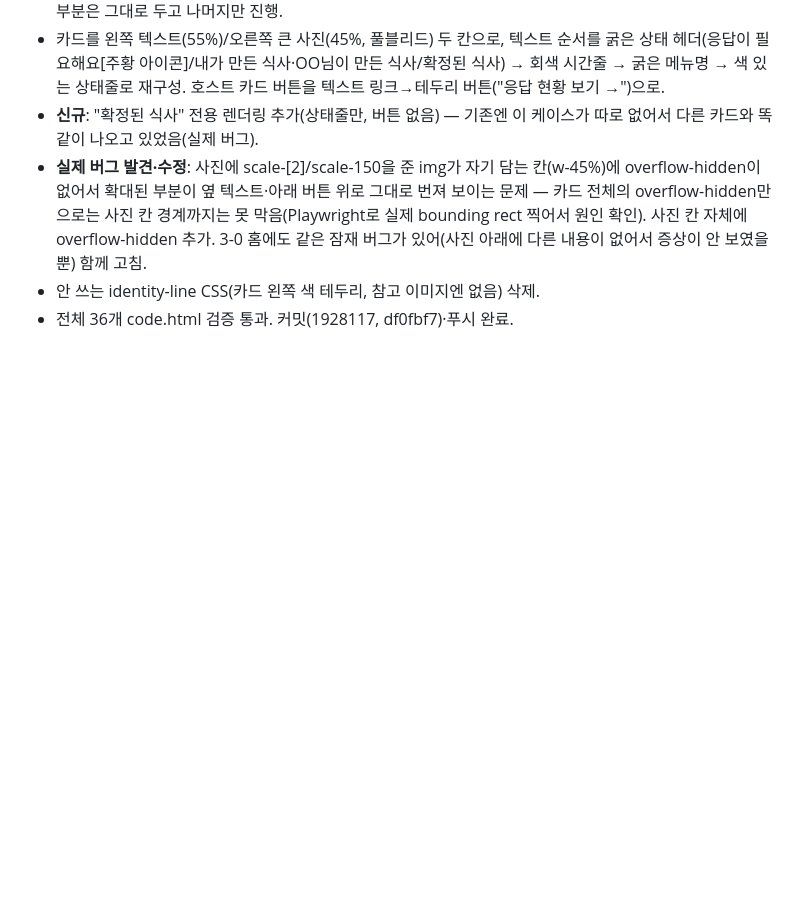
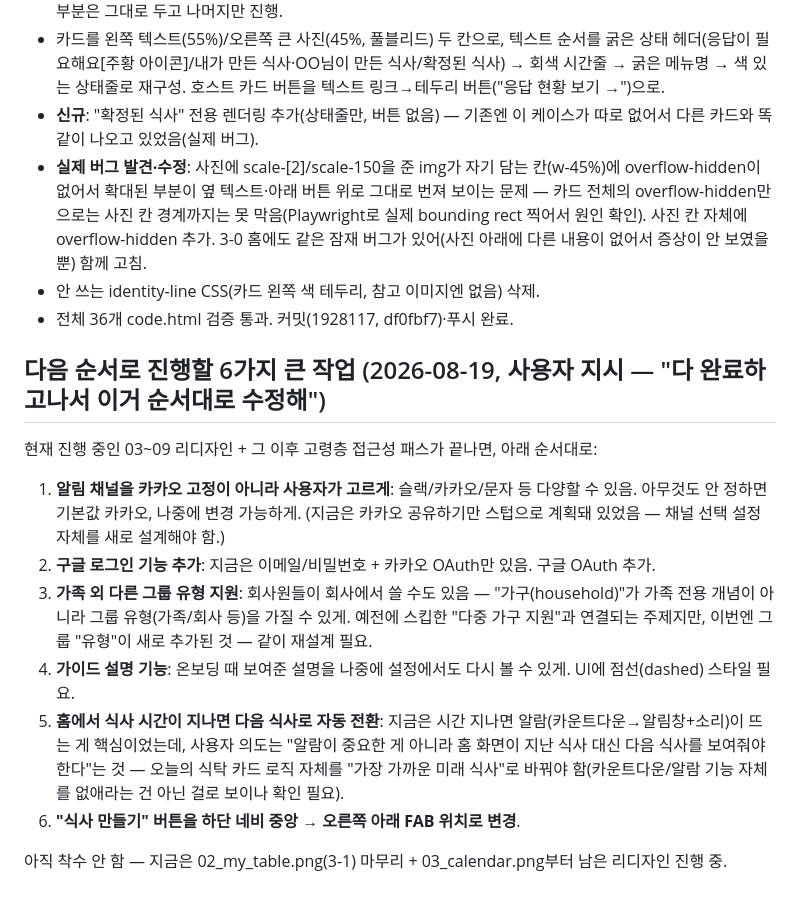
Before and after one commit to Yoomnoom/ourfamily-restaurant_VC_26.08, a Markdown page: DECISIONS.md, the part around the change. Rendered like a GitHub page; blank space fills up the shorter version.

Commit message:
HANDOFF/DECISIONS: 사용자 지시 6가지 후속 작업 순서 기록
Co-Authored-By: Claude Sonnet 5 <noreply@anthropic.com>

```diff
--- a/DECISIONS.md
+++ b/DECISIONS.md
@@ -926,3 +926,16 @@
 - **실제 버그 발견·수정**: 사진에 scale-[2]/scale-150을 준 img가 자기 담는 칸(w-45%)에 overflow-hidden이 없어서 확대된 부분이 옆 텍스트·아래 버튼 위로 그대로 번져 보이는 문제 — 카드 전체의 overflow-hidden만으로는 사진 칸 경계까지는 못 막음(Playwright로 실제 bounding rect 찍어서 원인 확인). 사진 칸 자체에 overflow-hidden 추가. 3-0 홈에도 같은 잠재 버그가 있어(사진 아래에 다른 내용이 없어서 증상이 안 보였을 뿐) 함께 고침.
 - 안 쓰는 identity-line CSS(카드 왼쪽 색 테두리, 참고 이미지엔 없음) 삭제.
 - 전체 36개 code.html 검증 통과. 커밋(1928117, df0fbf7)·푸시 완료.
+
+## 다음 순서로 진행할 6가지 큰 작업 (2026-08-19, 사용자 지시 — "다 완료하고나서 이거 순서대로 수정해")
+
+현재 진행 중인 03~09 리디자인 + 그 이후 고령층 접근성 패스가 끝나면, 아래 순서대로:
+
+1. **알림 채널을 카카오 고정이 아니라 사용자가 고르게**: 슬랙/카카오/문자 등 다양할 수 있음. 아무것도 안 정하면 기본값 카카오, 나중에 변경 가능하게. (지금은 카카오 공유하기만 스텁으로 계획돼 있었음 — 채널 선택 설정 자체를 새로 설계해야 함.)
+2. **구글 로그인 기능 추가**: 지금은 이메일/비밀번호 + 카카오 OAuth만 있음. 구글 OAuth 추가.
+3. **가족 외 다른 그룹 유형 지원**: 회사원들이 회사에서 쓸 수도 있음 — "가구(household)"가 가족 전용 개념이 아니라 그룹 유형(가족/회사 등)을 가질 수 있게. 예전에 스킵한 "다중 가구 지원"과 연결되는 주제지만, 이번엔 그룹 "유형"이 새로 추가된 것 — 같이 재설계 필요.
+4. **가이드 설명 기능**: 온보딩 때 보여준 설명을 나중에 설정에서도 다시 볼 수 있게. UI에 점선(dashed) 스타일 필요.
+5. **홈에서 식사 시간이 지나면 다음 식사로 자동 전환**: 지금은 시간 지나면 알람(카운트다운→알림창+소리)이 뜨는 게 핵심이었는데, 사용자 의도는 "알람이 중요한 게 아니라 홈 화면이 지난 식사 대신 다음 식사를 보여줘야 한다"는 것 — 오늘의 식탁 카드 로직 자체를 "가장 가까운 미래 식사"로 바꿔야 함(카운트다운/알람 기능 자체를 없애라는 건 아닌 걸로 보이나 확인 필요).
+6. **"식사 만들기" 버튼을 하단 네비 중앙 → 오른쪽 아래 FAB 위치로 변경**.
+
+아직 착수 안 함 — 지금은 02_my_table.png(3-1) 마무리 + 03_calendar.png부터 남은 리디자인 진행 중.
```
Also changed, not shown: HANDOFF.md (+8 -0 lines).
